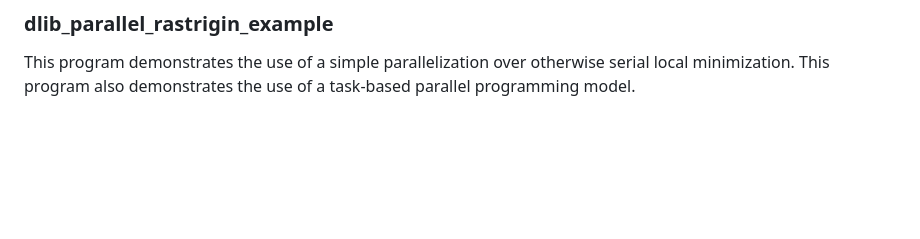
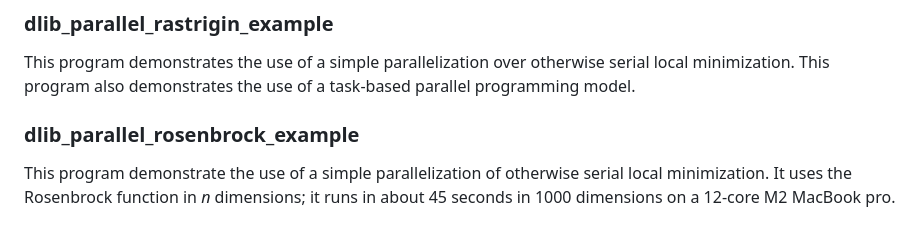
Before and after one commit to marcpaterno/profiled-fc-cpu, a Markdown page: README.md, the part around the change. Rendered like a GitHub page; blank space fills up the shorter version.

```diff
--- a/README.md
+++ b/README.md
@@ -72,3 +72,8 @@ It uses the Rosenbrock function, on which Minuit2 fares well.
 
 This program demonstrates the use of a simple parallelization over otherwise serial local minimization.
 This program also demonstrates the use of a task-based parallel programming model.
+
+### dlib_parallel_rosenbrock_example
+
+This program demonstrate the use of a simple parallelization of otherwise serial local minimization.
+It uses the Rosenbrock function in *n* dimensions; it runs in about 45 seconds in 1000 dimensions on a 12-core M2 MacBook pro.
```
